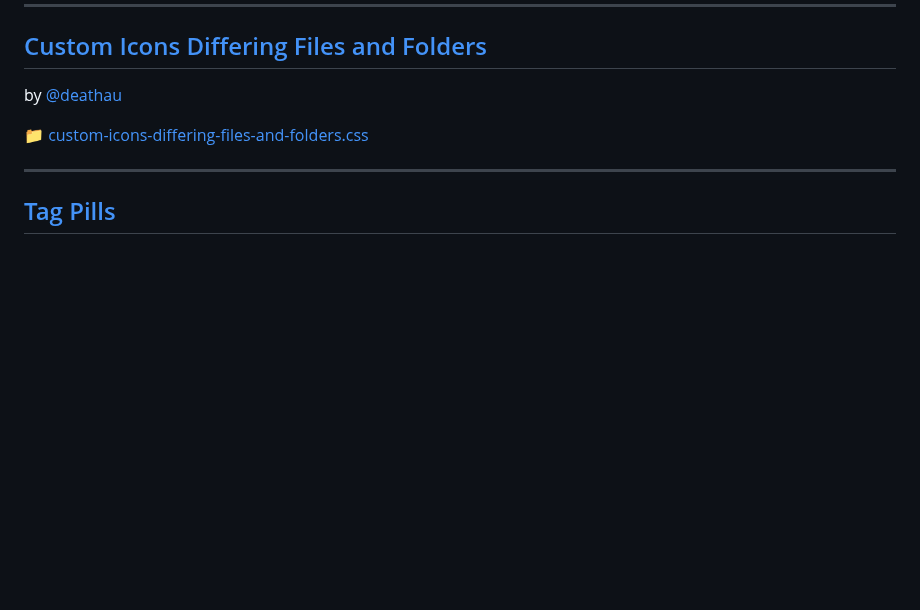
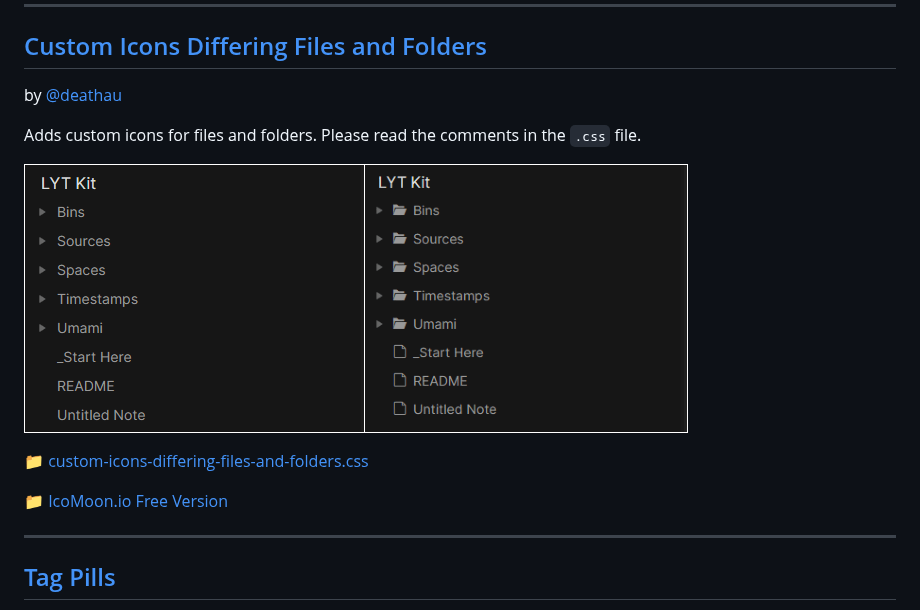
Before and after one commit to kmaasrud/awesome-obsidian, a Markdown page: README.md, the part around the change. GitHub-like rendering; pictures changed too: media/css-snippets/custom-icons-differing-files-and-folders-1.png (added); blank space fills up the shorter version.

Commit message:
Add example to "Custom Icons Differing Files..."

```diff
--- a/README.md
+++ b/README.md
@@ -174,7 +174,13 @@ by [@Cannibalox](https://github.com/cannibalox) & [@konhi](https://github.com/ko
 ## [Custom Icons Differing Files and Folders](code\css-snippets\custom-icons-differing-files-and-folders.css)
 by [@deathau](https://github.com/deathau)
 
+Adds custom icons for files and folders. Please read the comments in the `.css` file.
+
+![](media/css-snippets/custom-icons-differing-files-and-folders-1.png)
+
 [📁 custom-icons-differing-files-and-folders.css](code\css-snippets\custom-icons-differing-files-and-folders.css)
+
+[📁 IcoMoon.io Free Version](https://github.com/Keyamoon/IcoMoon-Free/archive/master.zip)
 
 
 
```
